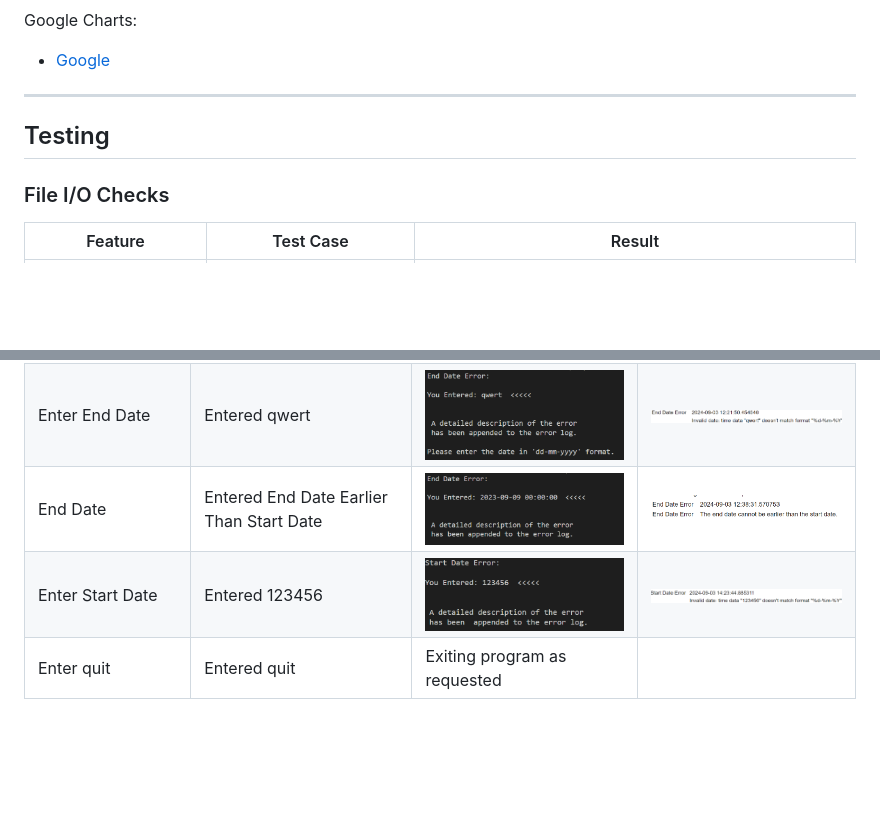
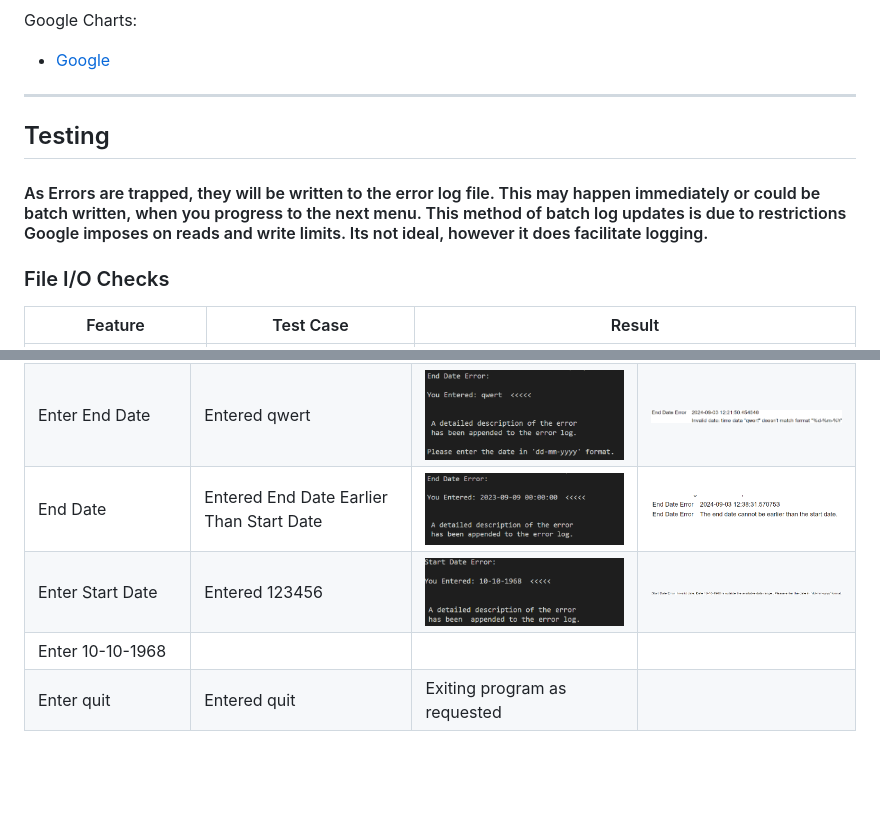
Before and after one commit to doyle-kfd/GaelForce, a Markdown page: README.md, 2 parts joined by grey strips. Drawn GitHub-style; pictures changed too: docs/readme_images/date-lowerthan-daterange-log.png (added), docs/readme_images/date-lowerthan-daterange.png (added); blank space fills up the shorter version.

Commit message:
doc: updated README with testing

```diff
--- a/README.md
+++ b/README.md
@@ -1714,6 +1714,8 @@ Google Charts:
 
 ## Testing
 
+#### As Errors are trapped, they will be written to the error log file. This may happen immediately or could be batch written, when you progress to the next menu. This method of batch log updates is due to restrictions Google imposes on reads and write limits. Its not ideal, however it does facilitate logging.
+
 ### File I/O Checks
 
 | Feature               | Test Case                      | Result                                                                                                                      |
@@ -1770,8 +1772,10 @@ Google Charts:
 |    Intro Screen Continue Y/N       |  Entered   y      |       Please enter the start date, or Type quit        |  |
 | Enter End Date |  Entered qwert | <img src="docs/readme_images/end-date-user-input-error.png" alt="error log" width="300"/> |      <img src="docs/readme_images/end-date-error-log.png" alt="error log" width="300"/>          |
 |   End Date            | Entered End Date Earlier Than Start Date |             <img src="docs/readme_images/end-date-before-start.png" alt="error log" width="300"/>  | <img src="docs/readme_images/end-date-before-start-log.png" alt="error log" width="300"/>  |
-| Enter Start Date |  Entered 123456 | <img src="docs/readme_images/numerical-date-errors.png" alt="error log" width="300"/> |      <img src="docs/readme_images/numerical-date-errors-log.png" alt="error log" width="300"/>          |
+| Enter Start Date |  Entered 123456 | <img src="docs/readme_images/date-lowerthan-daterange.png" alt="error log" width="300"/> |      <img src="docs/readme_images/date-lowerthan-daterange-log.png" alt="error log" width="300"/>          |
+| Enter 10-10-1968 |
 | Enter quit |  Entered quit | Exiting program as requested |                |
+
 
 
 <br>
```
